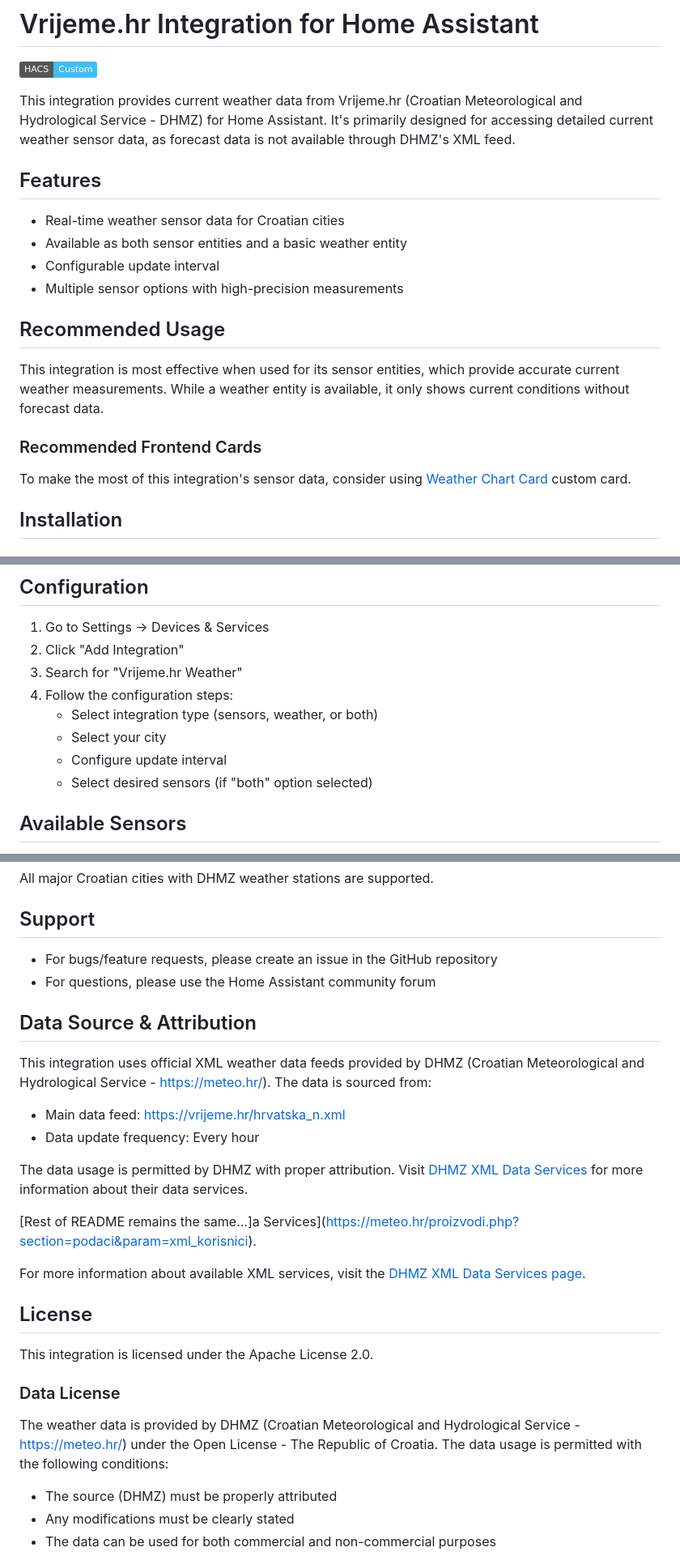
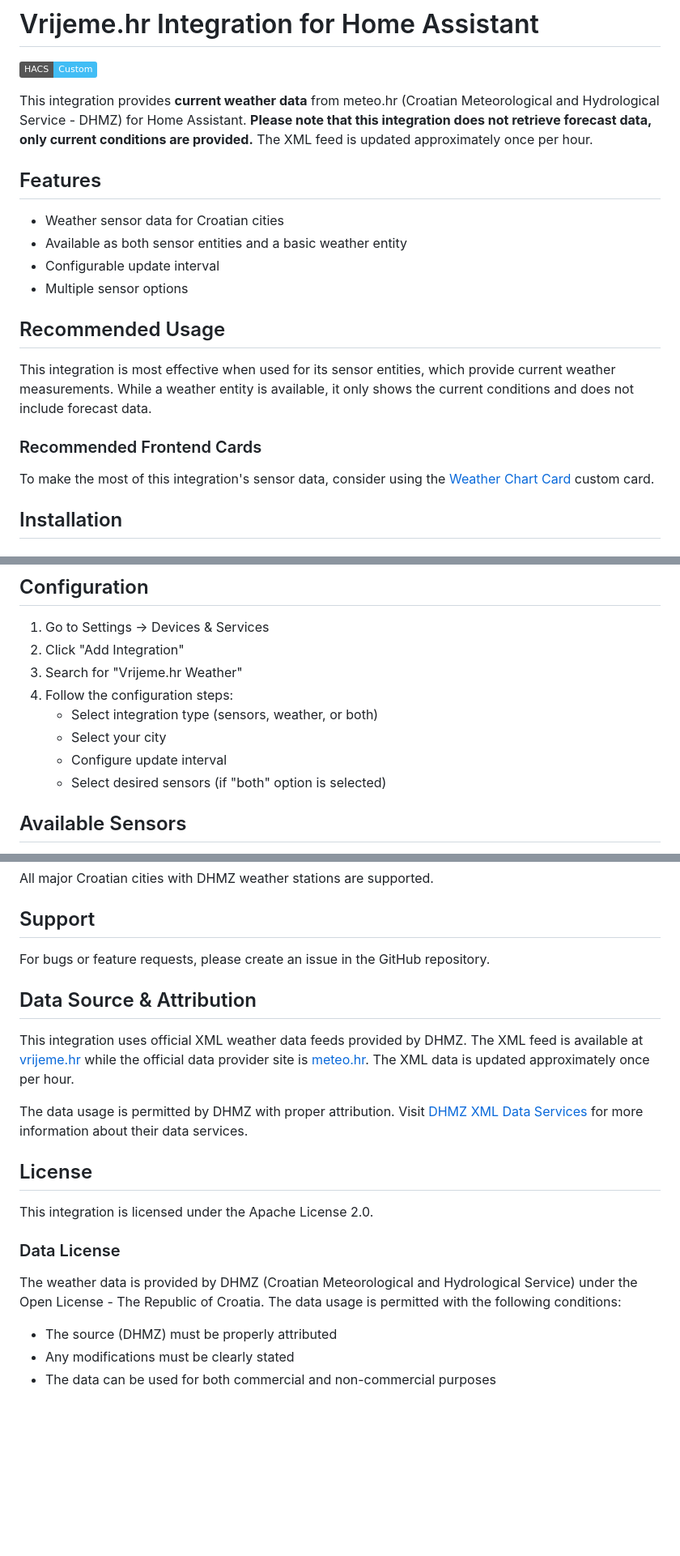
Before and after one commit to BrunoAFK/vrijeme_hr, a Markdown page: README.md, 3 parts joined by grey strips. Shown at 81% size. Rendered like a GitHub page; badges without logos; blank space fills up the shorter version.

```diff
--- a/README.md
+++ b/README.md
@@ -2,19 +2,19 @@
 
 [![hacs_badge](https://img.shields.io/badge/HACS-Custom-41BDF5.svg)](https://github.com/hacs/integration)
 
-This integration provides current weather data from Vrijeme.hr (Croatian Meteorological and Hydrological Service - DHMZ) for Home Assistant. It's primarily designed for accessing detailed current weather sensor data, as forecast data is not available through DHMZ's XML feed.
+This integration provides **current weather data** from meteo.hr (Croatian Meteorological and Hydrological Service - DHMZ) for Home Assistant. **Please note that this integration does not retrieve forecast data, only current conditions are provided.** The XML feed is updated approximately once per hour.
 
 ## Features
-- Real-time weather sensor data for Croatian cities
+- Weather sensor data for Croatian cities
 - Available as both sensor entities and a basic weather entity
 - Configurable update interval
-- Multiple sensor options with high-precision measurements
+- Multiple sensor options
 
 ## Recommended Usage
-This integration is most effective when used for its sensor entities, which provide accurate current weather measurements. While a weather entity is available, it only shows current conditions without forecast data.
+This integration is most effective when used for its sensor entities, which provide current weather measurements. While a weather entity is available, it only shows the current conditions and does not include forecast data.
 
 ### Recommended Frontend Cards
-To make the most of this integration's sensor data, consider using [Weather Chart Card](https://github.com/mlamberts78/weather-chart-card) custom card.
+To make the most of this integration's sensor data, consider using the [Weather Chart Card](https://github.com/mlamberts78/weather-chart-card) custom card.
 
 ## Installation
 
@@ -42,7 +42,7 @@ To make the most of this integration's sensor data, consider using [Weather Char
    - Select integration type (sensors, weather, or both)
    - Select your city
    - Configure update interval
-   - Select desired sensors (if "both" option selected)
+   - Select desired sensors (if "both" option is selected)
 
 ## Available Sensors
 - Temperature
@@ -59,25 +59,18 @@ To make the most of this integration's sensor data, consider using [Weather Char
 All major Croatian cities with DHMZ weather stations are supported.
 
 ## Support
-- For bugs/feature requests, please create an issue in the GitHub repository
-- For questions, please use the Home Assistant community forum
+For bugs or feature requests, please create an issue in the GitHub repository.
 
 ## Data Source & Attribution
-This integration uses official XML weather data feeds provided by DHMZ (Croatian Meteorological and Hydrological Service - https://meteo.hr/). The data is sourced from:
-- Main data feed: https://vrijeme.hr/hrvatska_n.xml
-- Data update frequency: Every hour
+This integration uses official XML weather data feeds provided by DHMZ. The XML feed is available at [vrijeme.hr](https://vrijeme.hr/hrvatska_n.xml) while the official data provider site is [meteo.hr](https://meteo.hr/). The XML data is updated approximately once per hour.
 
 The data usage is permitted by DHMZ with proper attribution. Visit [DHMZ XML Data Services](https://meteo.hr/proizvodi.php?section=podaci&param=xml_korisnici) for more information about their data services.
-
-[Rest of README remains the same...]a Services](https://meteo.hr/proizvodi.php?section=podaci&param=xml_korisnici).
-
-For more information about available XML services, visit the [DHMZ XML Data Services page](https://meteo.hr/proizvodi.php?section=podaci&param=xml_korisnici).
 
 ## License
 This integration is licensed under the Apache License 2.0.
 
 ### Data License
-The weather data is provided by DHMZ (Croatian Meteorological and Hydrological Service - https://meteo.hr/) under the Open License - The Republic of Croatia. The data usage is permitted with the following conditions:
+The weather data is provided by DHMZ (Croatian Meteorological and Hydrological Service) under the Open License - The Republic of Croatia. The data usage is permitted with the following conditions:
 - The source (DHMZ) must be properly attributed
 - Any modifications must be clearly stated
 - The data can be used for both commercial and non-commercial purposes
```
